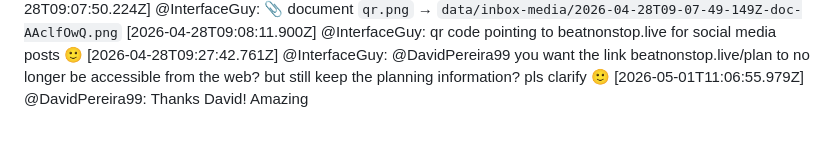
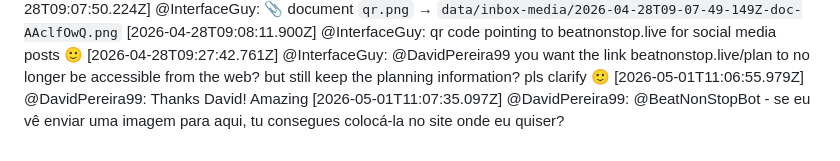
Before and after one commit to LiminalConsulting/BeatNonStop, a Markdown page: data/transcript.md, the part around the change. GitHub-like rendering.

Commit message:
transcript: @DavidPereira99

```diff
--- a/data/transcript.md
+++ b/data/transcript.md
@@ -604,3 +604,4 @@ Apenas o plan
 [2026-04-28T09:08:11.900Z] @InterfaceGuy: qr code pointing to beatnonstop.live for social media posts 🙂
 [2026-04-28T09:27:42.761Z] @InterfaceGuy: @DavidPereira99 you want the link beatnonstop.live/plan to no longer be accessible from the web? but still keep the planning information? pls clarify 🙂
 [2026-05-01T11:06:55.979Z] @DavidPereira99: Thanks David! Amazing
+[2026-05-01T11:07:35.097Z] @DavidPereira99: @BeatNonStopBot - se eu vê enviar uma imagem para aqui, tu consegues colocá-la no site onde eu quiser?
```
